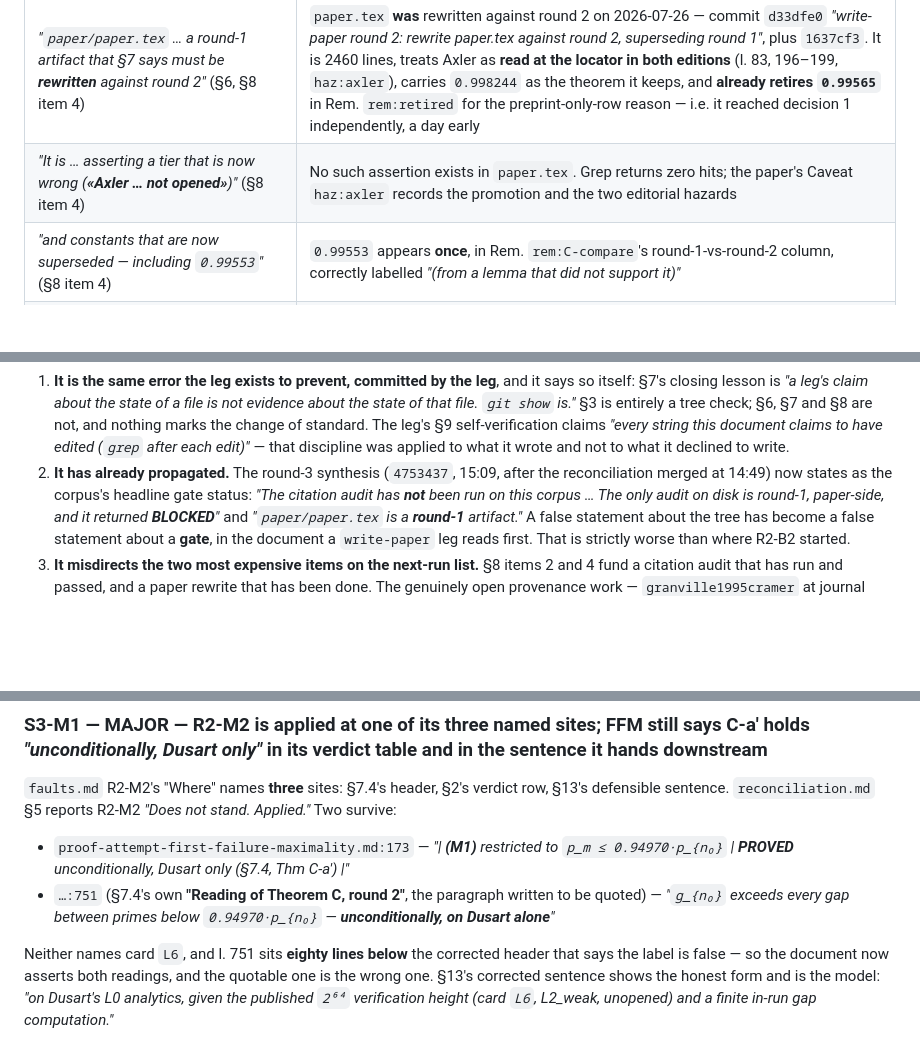
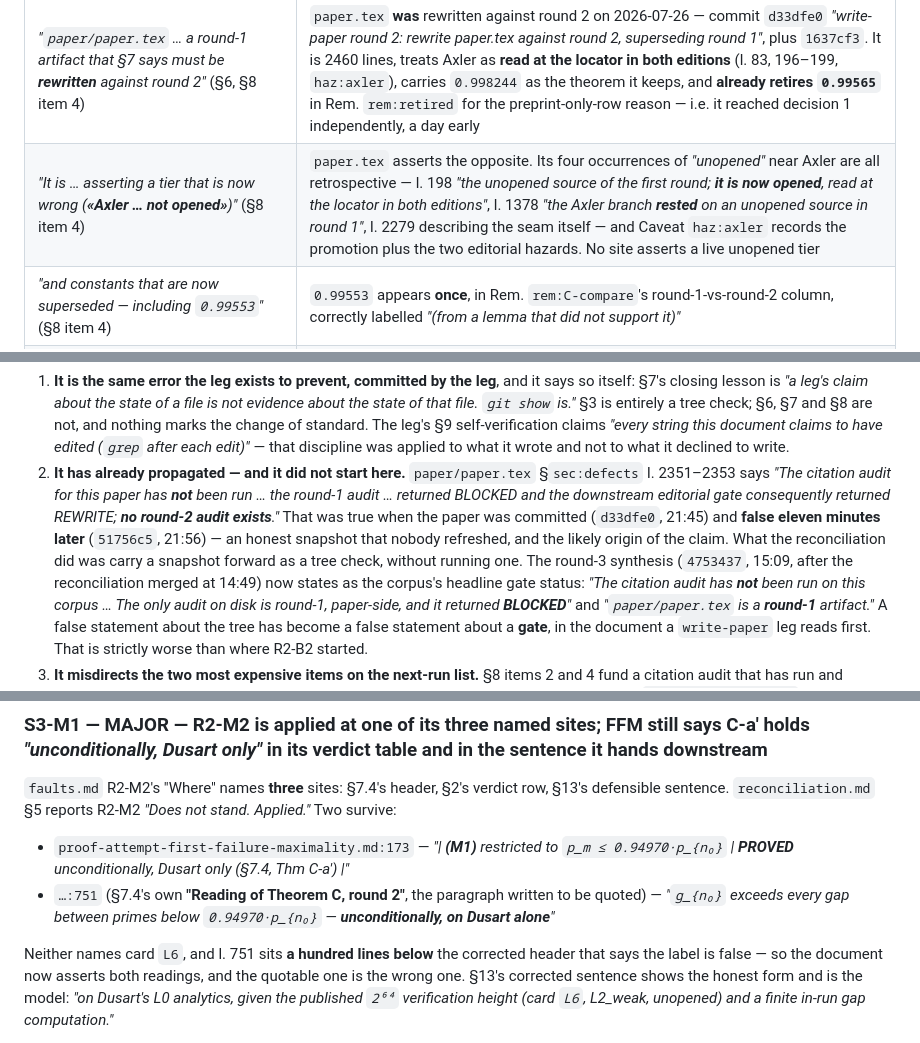
Before and after one commit to noogram-labs/firoozbakht-cleanroom, a Markdown page: attack/faults.md, 3 parts joined by grey strips. Rendered like a GitHub page; blank space fills up the shorter version.

Commit message:
skeptic round 3: verification pass on faults.md
- Re-checked all 15 cited file:line references against the tree; all resolve.
- Tightened S3-B2's paper.tex row: 'grep returns zero hits' was loose --
  paper.tex does contain 'unopened' near Axler, in four retrospective
  formulations ('it is now opened', 'rested on an unopened source in round 1').
  The claim (no live unopened-tier assertion) stands; the evidence is now
  stated as what it is.
- S3-B2 gains its origin: paper.tex sec:defects l.2351-2353 'no round-2 audit
  exists' was true at 21:45 and false at 21:56. The stale claim was inherited,
  not invented -- what the reconciliation added was presenting it as a tree check.
- Markdown table lint clean; every finding numbered and severity-tagged.

F remains OPEN; the evidence gate remains BLOCKED.

```diff
--- a/attack/faults.md
+++ b/attack/faults.md
@@ -157,7 +157,7 @@ propagated into `attack/synthesis.md` §0 (l. 50), §7 (l. 728–731, 744), §8
 | the claim | the tree |
 |---|---|
 | *"`paper/paper.tex` … a round-1 artifact that §7 says must be **rewritten** against round 2"* (§6, §8 item 4) | `paper.tex` **was** rewritten against round 2 on 2026-07-26 — commit `d33dfe0` *"write-paper round 2: rewrite paper.tex against round 2, superseding round 1"*, plus `1637cf3`. It is 2460 lines, treats Axler as **read at the locator in both editions** (l. 83, 196–199, `haz:axler`), carries `0.998244` as the theorem it keeps, and **already retires `0.99565`** in Rem. `rem:retired` for the preprint-only-row reason — i.e. it reached decision 1 independently, a day early |
-| *"It is … asserting a tier that is now wrong (**«Axler … not opened»**)"* (§8 item 4) | No such assertion exists in `paper.tex`. Grep returns zero hits; the paper's Caveat `haz:axler` records the promotion and the two editorial hazards |
+| *"It is … asserting a tier that is now wrong (**«Axler … not opened»**)"* (§8 item 4) | `paper.tex` asserts the opposite. Its four occurrences of *"unopened"* near Axler are all retrospective — l. 198 *"the unopened source of the first round; **it is now opened**, read at the locator in both editions"*, l. 1378 *"the Axler branch **rested** on an unopened source in round 1"*, l. 2279 describing the seam itself — and Caveat `haz:axler` records the promotion plus the two editorial hazards. No site asserts a live unopened tier |
 | *"and constants that are now superseded — including `0.99553`"* (§8 item 4) | `0.99553` appears **once**, in Rem. `rem:C-compare`'s round-1-vs-round-2 column, correctly labelled *"(from a lemma that did not support it)"* |
 | *"**No citation audit has been run on the round-2 corpus at all** — the only one on disk is a round-1, paper-side audit that itself returned **BLOCKED**"* (§7 item 3, §8 item 2) | `attack/verification-report.md` is the **round-2** audit (`cite-20260726-d5a8`, 2026-07-26, commit `51756c5`), **verdict PASS**: 91 `\cite` instances, 22 citekeys, 59 locator pairs, zero L3, audited against the *amended* ledger including the §2.8 rows the reconciliation says carry only a *"standing re-audit obligation"*. It also carries the Granville pagination caveat explicitly. Separately, `attack/editorial-verdict.md` is the **round-2** gate (`review-20260726-7d55`, REWRITE on the 2460-line paper), which `synthesis.md` l. 909 calls *"round 1"* |
 
@@ -169,7 +169,13 @@ propagated into `attack/synthesis.md` §0 (l. 50), §7 (l. 728–731, 744), §8
    marks the change of standard. The leg's §9 self-verification claims *"every string this document
    claims to have edited (`grep` after each edit)"* — that discipline was applied to what it wrote
    and not to what it declined to write.
-2. **It has already propagated.** The round-3 synthesis (`4753437`, 15:09, after the reconciliation
+2. **It has already propagated — and it did not start here.** `paper/paper.tex` §`sec:defects`
+   l. 2351–2353 says *"The citation audit for this paper has **not** been run … the round-1 audit
+   … returned BLOCKED and the downstream editorial gate consequently returned REWRITE; **no round-2
+   audit exists**."* That was true when the paper was committed (`d33dfe0`, 21:45) and **false
+   eleven minutes later** (`51756c5`, 21:56) — an honest snapshot that nobody refreshed, and the
+   likely origin of the claim. What the reconciliation did was carry a snapshot forward as a tree
+   check, without running one. The round-3 synthesis (`4753437`, 15:09, after the reconciliation
    merged at 14:49) now states as the corpus's headline gate status: *"The citation audit has **not**
    been run on this corpus … The only audit on disk is round-1, paper-side, and it returned
    **BLOCKED**"* and *"`paper/paper.tex` is a **round-1** artifact."* A false statement about the
@@ -207,7 +213,7 @@ sentence. `reconciliation.md` §5 reports R2-M2 *"Does not stand. Applied."* Two
 - `proof-attempt-first-failure-maximality.md:173` — *"| **(M1)** restricted to `p_m ≤ 0.94970·p_{n₀}` | **PROVED** unconditionally, Dusart only (§7.4, Thm C-a′) |"*
 - `…:751` (§7.4's own **"Reading of Theorem C, round 2"**, the paragraph written to be quoted) — *"`g_{n₀}` exceeds every gap between primes below `0.94970·p_{n₀}` — **unconditionally, on Dusart alone**"*
 
-Neither names card `L6`, and l. 751 sits **eighty lines below** the corrected header that says the
+Neither names card `L6`, and l. 751 sits **a hundred lines below** the corrected header that says the
 label is false — so the document now asserts both readings, and the quotable one is the wrong one.
 §13's corrected sentence shows the honest form and is the model: *"on Dusart's L0 analytics, given
 the published `2⁶⁴` verification height (card `L6`, L2_weak, unopened) and a finite in-run gap
```
